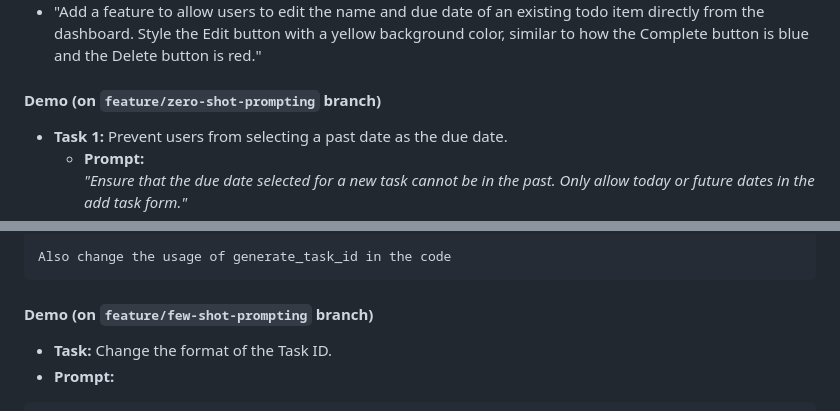
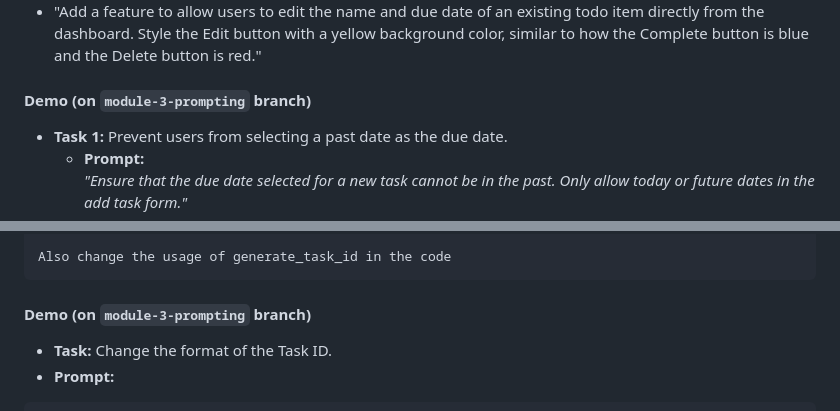
Before and after one commit to hitendrapal-gemini/copilot_demo_todo_app, a Markdown page: doc/module3and5.md, 2 parts joined by grey strips. Rendered like a GitHub page.

Commit message:
Update remodule3and5.md

````diff
--- a/doc/module3and5.md
+++ b/doc/module3and5.md
@@ -51,7 +51,7 @@
 - "Add a feature to allow users to edit the name and due date of an existing todo item directly from the dashboard."
 - "Add a feature to allow users to edit the name and due date of an existing todo item directly from the dashboard. Style the Edit button with a yellow background color, similar to how the Complete button is blue and the Delete button is red."
 
-#### Demo (on `feature/zero-shot-prompting` branch)
+#### Demo (on `module-3-prompting` branch)
 - **Task 1:** Prevent users from selecting a past date as the due date.
   - **Prompt:**
     *"Ensure that the due date selected for a new task cannot be in the past. Only allow today or future dates in the add task form."*
@@ -94,7 +94,7 @@ task_id = generate_task_id(task_dict)  # Returns a "TASK-100"
 Also change the usage of generate_task_id in the code
 ```
 
-#### Demo (on `feature/few-shot-prompting` branch)
+#### Demo (on `module-3-prompting` branch)
 - **Task:** Change the format of the Task ID.
 - **Prompt:**
 ```Funtion to get a unique identifier for a task.
````
